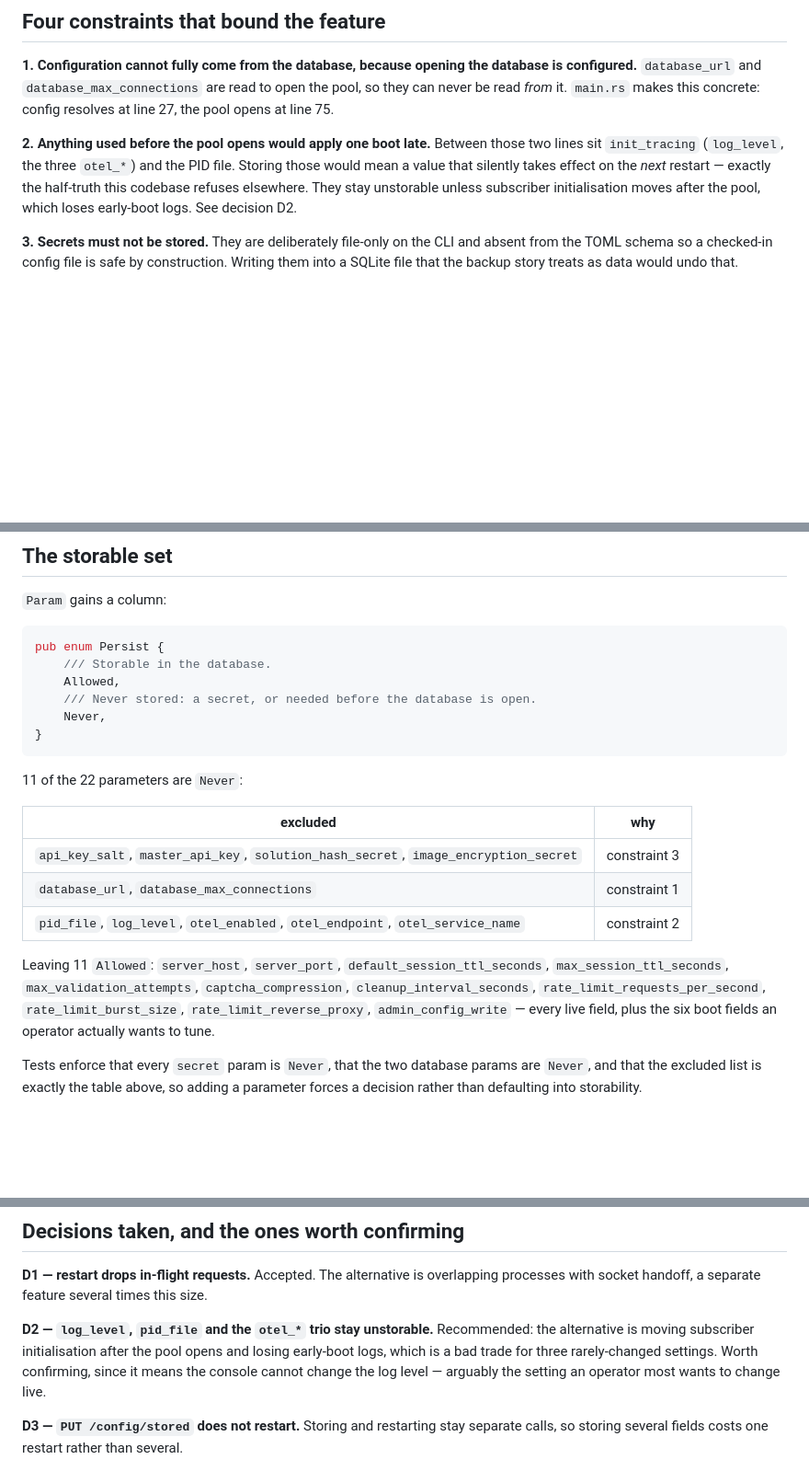
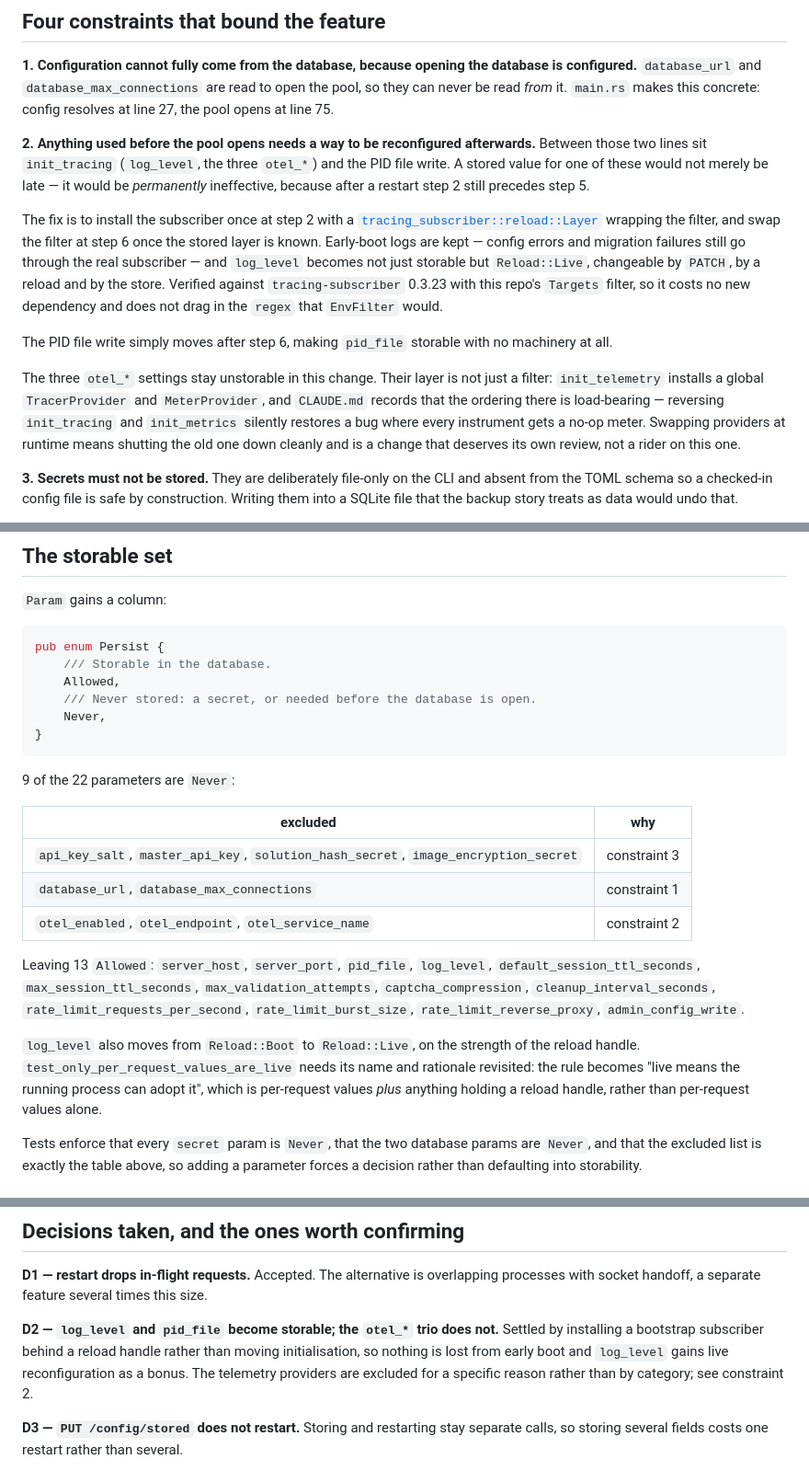
Before and after one commit to egeapak/captchapi, a Markdown page: docs/CONFIG_PERSISTENCE_DESIGN.md, 3 parts joined by grey strips. Shown at 92% size. GitHub-like rendering; blank space fills up the shorter version.

Commit message:
docs: keep the log filter reconfigurable instead of excluding it
Adopts a better answer than the one this plan proposed. It had log_level and
the otel_* trio unstorable because init_tracing runs before the pool opens —
and the real problem was worse than "one boot late": after a restart step 2
still precedes step 5, so a stored value would be permanently ineffective.

Installing the subscriber once behind a tracing_subscriber::reload::Layer and
swapping the filter after the stored layer is read removes the tradeoff
outright. Early-boot logs are kept, so config errors and migration failures
still go through the real subscriber, and log_level becomes Reload::Live —
changeable by PATCH and by reload, not merely storable. Verified against
tracing-subscriber 0.3.23 with this repo's Targets filter, so it costs no new
dependency and does not pull in the regex that EnvFilter would.

pid_file follows for free by moving its write after the stored layer is read.

The otel_* trio stays excluded for a specific reason rather than by category:
init_telemetry installs global tracer and meter providers, and CLAUDE.md
records that ordering as load-bearing, so swapping them at runtime deserves
its own review.

Storable set goes from 11 of 22 to 13.

Co-Authored-By: Claude Opus 5 <noreply@anthropic.com>
Claude-Session: https://claude.ai/code/session_016P3LBANBaCMBcBsGJhnCfN

````diff
--- a/docs/CONFIG_PERSISTENCE_DESIGN.md
+++ b/docs/CONFIG_PERSISTENCE_DESIGN.md
@@ -25,11 +25,28 @@ configured.** `database_url` and `database_max_connections` are read to open the
 can never be read *from* it. `main.rs` makes this concrete: config resolves at line 27, the pool
 opens at line 75.
 
-**2. Anything used before the pool opens would apply one boot late.** Between those two lines
-sit `init_tracing` (`log_level`, the three `otel_*`) and the PID file. Storing those would mean
-a value that silently takes effect on the *next* restart — exactly the half-truth this codebase
-refuses elsewhere. They stay unstorable unless subscriber initialisation moves after the pool,
-which loses early-boot logs. See decision D2.
+**2. Anything used before the pool opens needs a way to be reconfigured afterwards.** Between
+those two lines sit `init_tracing` (`log_level`, the three `otel_*`) and the PID file write.
+A stored value for one of these would not merely be late — it would be *permanently* ineffective,
+because after a restart step 2 still precedes step 5.
+
+The fix is to install the subscriber once at step 2 with a
+[`tracing_subscriber::reload::Layer`](https://docs.rs/tracing-subscriber/latest/tracing_subscriber/reload/)
+wrapping the filter, and swap the filter at step 6 once the stored layer is known. Early-boot
+logs are kept — config errors and migration failures still go through the real subscriber — and
+`log_level` becomes not just storable but `Reload::Live`, changeable by `PATCH`, by a reload and
+by the store. Verified against `tracing-subscriber` 0.3.23 with this repo's `Targets` filter, so
+it costs no new dependency and does not drag in the `regex` that `EnvFilter` would.
+
+The PID file write simply moves after step 6, making `pid_file` storable with no machinery at
+all.
+
+The three `otel_*` settings stay unstorable in this change. Their layer is not just a filter:
+`init_telemetry` installs a global `TracerProvider` and `MeterProvider`, and `CLAUDE.md` records
+that the ordering there is load-bearing — reversing `init_tracing` and `init_metrics` silently
+restores a bug where every instrument gets a no-op meter. Swapping providers at runtime means
+shutting the old one down cleanly and is a change that deserves its own review, not a rider on
+this one.
 
 **3. Secrets must not be stored.** They are deliberately file-only on the CLI and absent from
 the TOML schema so a checked-in config file is safe by construction. Writing them into a SQLite
@@ -66,19 +83,23 @@ pub enum Persist {
 }
 ```
 
-11 of the 22 parameters are `Never`:
+9 of the 22 parameters are `Never`:
 
 | excluded | why |
 |----------|-----|
 | `api_key_salt`, `master_api_key`, `solution_hash_secret`, `image_encryption_secret` | constraint 3 |
 | `database_url`, `database_max_connections` | constraint 1 |
-| `pid_file`, `log_level`, `otel_enabled`, `otel_endpoint`, `otel_service_name` | constraint 2 |
+| `otel_enabled`, `otel_endpoint`, `otel_service_name` | constraint 2 |
 
-Leaving 11 `Allowed`: `server_host`, `server_port`, `default_session_ttl_seconds`,
-`max_session_ttl_seconds`, `max_validation_attempts`, `captcha_compression`,
-`cleanup_interval_seconds`, `rate_limit_requests_per_second`, `rate_limit_burst_size`,
-`rate_limit_reverse_proxy`, `admin_config_write` — every live field, plus the six boot fields an
-operator actually wants to tune.
+Leaving 13 `Allowed`: `server_host`, `server_port`, `pid_file`, `log_level`,
+`default_session_ttl_seconds`, `max_session_ttl_seconds`, `max_validation_attempts`,
+`captcha_compression`, `cleanup_interval_seconds`, `rate_limit_requests_per_second`,
+`rate_limit_burst_size`, `rate_limit_reverse_proxy`, `admin_config_write`.
+
+`log_level` also moves from `Reload::Boot` to `Reload::Live`, on the strength of the reload
+handle. `test_only_per_request_values_are_live` needs its name and rationale revisited: the rule
+becomes "live means the running process can adopt it", which is per-request values *plus*
+anything holding a reload handle, rather than per-request values alone.
 
 Tests enforce that every `secret` param is `Never`, that the two database params are `Never`,
 and that the excluded list is exactly the table above, so adding a parameter forces a decision
@@ -317,11 +342,11 @@ Plus Bruno coverage for the four new endpoints and Playwright coverage for the c
 **D1 — restart drops in-flight requests.** Accepted. The alternative is overlapping processes
 with socket handoff, a separate feature several times this size.
 
-**D2 — `log_level`, `pid_file` and the `otel_*` trio stay unstorable.** Recommended: the
-alternative is moving subscriber initialisation after the pool opens and losing early-boot logs,
-which is a bad trade for three rarely-changed settings. Worth confirming, since it means the
-console cannot change the log level — arguably the setting an operator most wants to change
-live.
+**D2 — `log_level` and `pid_file` become storable; the `otel_*` trio does not.** Settled by
+installing a bootstrap subscriber behind a reload handle rather than moving initialisation, so
+nothing is lost from early boot and `log_level` gains live reconfiguration as a bonus. The
+telemetry providers are excluded for a specific reason rather than by category; see constraint
+2.
 
 **D3 — `PUT /config/stored` does not restart.** Storing and restarting stay separate calls, so
 storing several fields costs one restart rather than several.
````
Also changed, not shown: other parts of docs/CONFIG_PERSISTENCE_DESIGN.md (+5 -1 lines).
